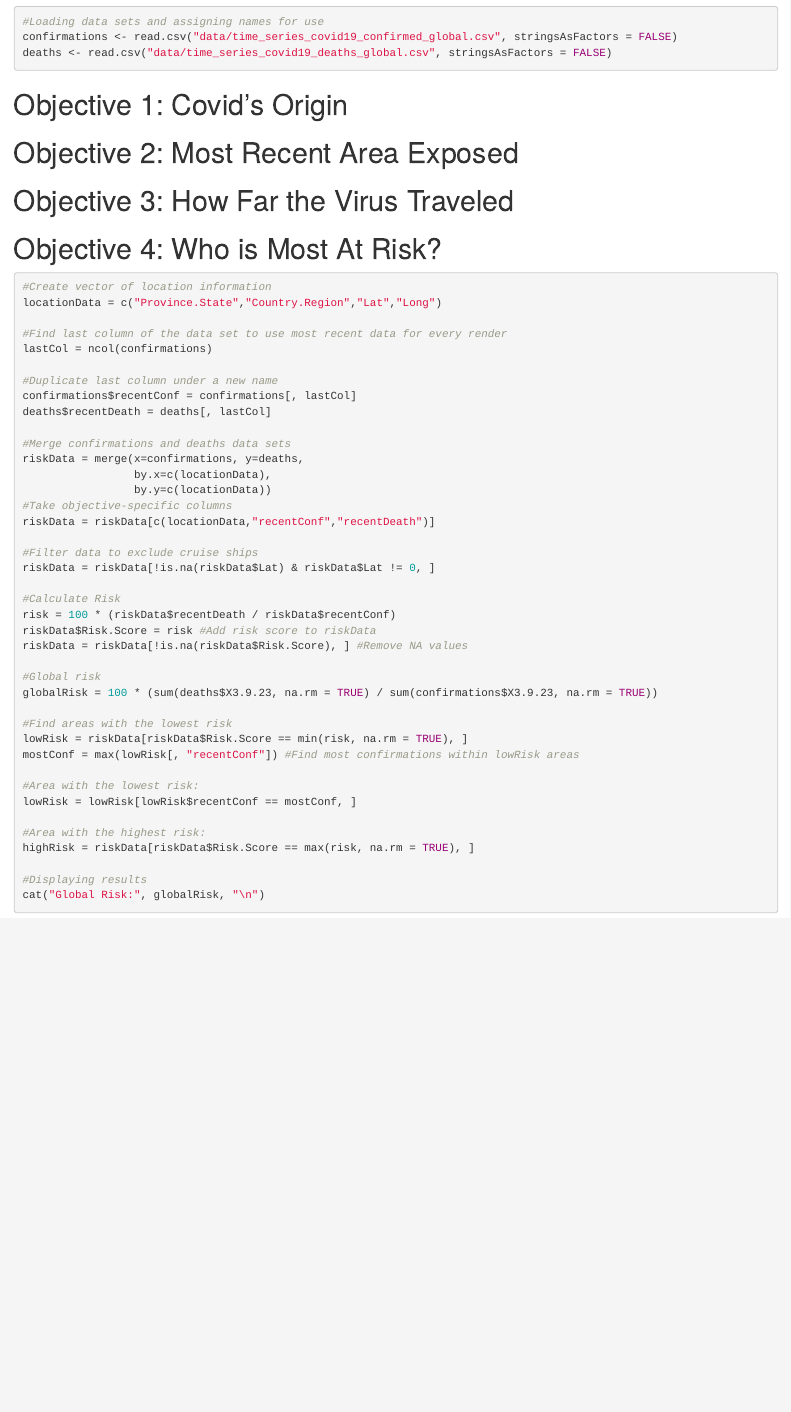
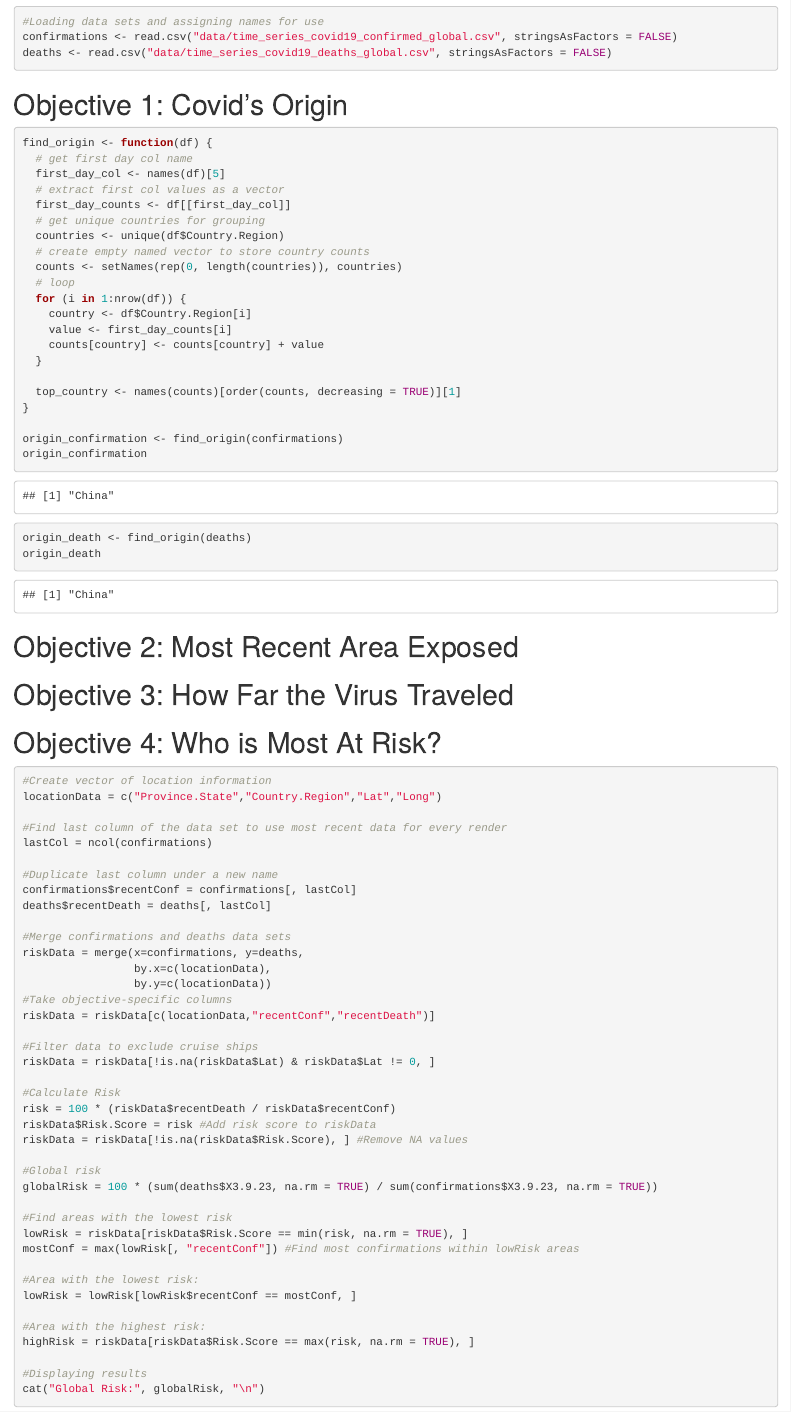
Before and after one commit to yyang7782/csit165-project1-covid, an R Markdown document (Project1.Rmd): the page in a window 1100 px wide, from 120 px down. Rendered offline with R 4.5, knitr and Pandoc, with nearby package versions.

Commit message:
added preliminary code for Objective #1

````diff
--- a/Project1.Rmd
+++ b/Project1.Rmd
@@ -12,10 +12,32 @@ deaths <- read.csv("data/time_series_covid19_deaths_global.csv", stringsAsFactor
 ```
 
 # Objective 1: Covid's Origin
+```{r obj1}
+find_origin <- function(df) {
+  # get first day col name
+  first_day_col <- names(df)[5]
+  # extract first col values as a vector
+  first_day_counts <- df[[first_day_col]]
+  # get unique countries for grouping
+  countries <- unique(df$Country.Region)
+  # create empty named vector to store country counts
+  counts <- setNames(rep(0, length(countries)), countries)
+  # loop
+  for (i in 1:nrow(df)) {
+    country <- df$Country.Region[i]
+    value <- first_day_counts[i]
+    counts[country] <- counts[country] + value
+  }
 
-```{r obj1}
+  top_country <- names(counts)[order(counts, decreasing = TRUE)][1]
+}
 
+origin_confirmation <- find_origin(confirmations)
+origin_confirmation
+origin_death <- find_origin(deaths)
+origin_death
 ```
+
 
 # Objective 2: Most Recent Area Exposed
 
````
